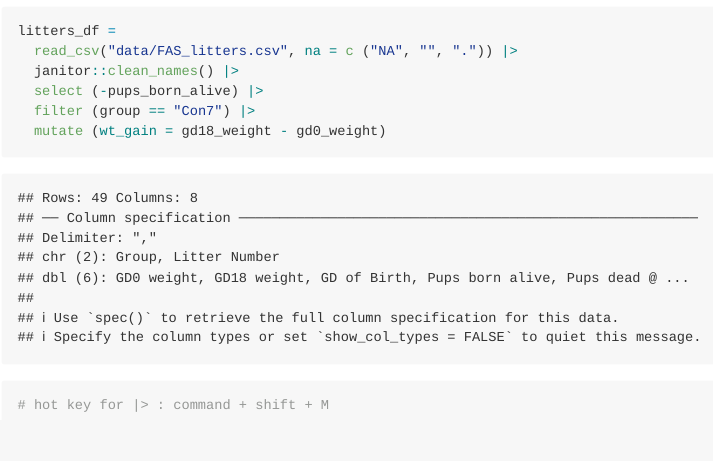
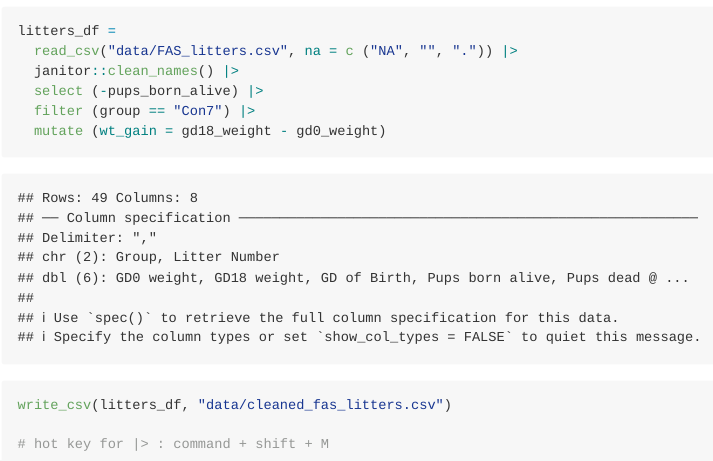
Before and after one commit to bublyGudo/data_manipulation, an R Markdown document (data_manipulation.Rmd): the page in a window 1100 px wide, from 14540 px down. The pictures show the output file data_manipulation.md that the author committed with the source, drawn offline in the style of GitHub.

Commit message:
using write_csv to save the cleaned dataset.

````diff
--- a/data_manipulation.Rmd
+++ b/data_manipulation.Rmd
@@ -145,5 +145,11 @@ litters_df =
   filter (group == "Con7") |>
   mutate (wt_gain = gd18_weight - gd0_weight)
 
+write_csv(litters_df, "data/cleaned_fas_litters.csv")
+
 # hot key for |> : command + shift + M
 ```
+
+
+```{r}
+```
````
Also changed, not shown: data_manipulation.md.
